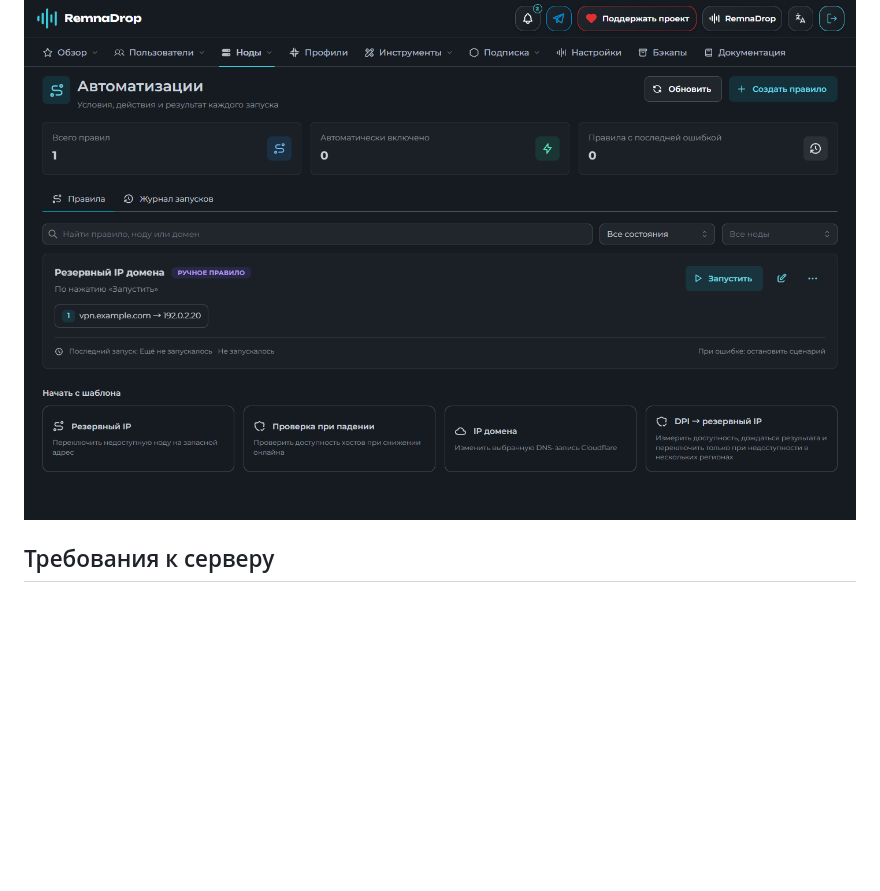
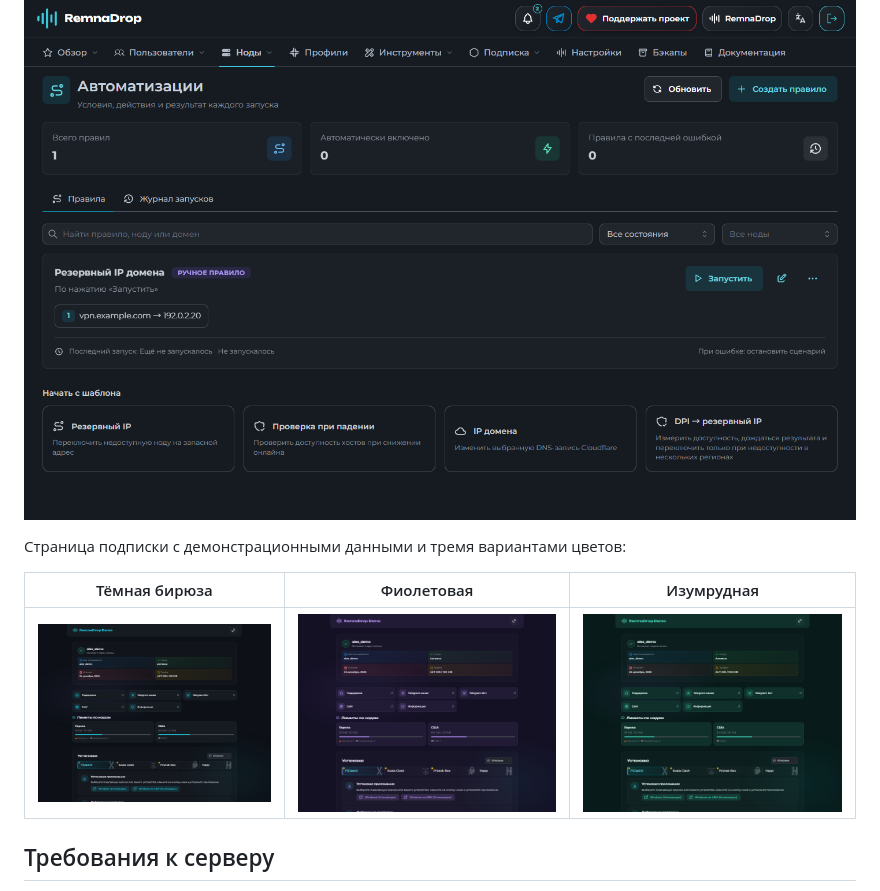
Before and after one commit to ap1w1/remnadrop, a Markdown page: README.md, the part around the change. Rendered like a GitHub page; pictures changed too: docs/screenshots/subpage-cyan.png (added), docs/screenshots/subpage-emerald.png (added), docs/screenshots/subpage-violet.png (added); blank space fills up the shorter version.

Commit message:
Add Subpage theme previews and fix quota rendering

```diff
--- a/README.md
+++ b/README.md
@@ -35,6 +35,12 @@
 
 ![Правила автоматизации](docs/screenshots/automations.png)
 
+Страница подписки с демонстрационными данными и тремя вариантами цветов:
+
+| Тёмная бирюза | Фиолетовая | Изумрудная |
+| --- | --- | --- |
+| ![Subpage с бирюзовым акцентом](docs/screenshots/subpage-cyan.png) | ![Subpage с фиолетовым акцентом](docs/screenshots/subpage-violet.png) | ![Subpage с изумрудным акцентом](docs/screenshots/subpage-emerald.png) |
+
 ## Требования к серверу
 
 Для **работающей панели** ориентиром служат [официальные требования Remnawave](https://docs.rw/install/requirements/): минимум **2 ГБ ОЗУ, 2 vCPU и 20 ГБ диска**; рекомендуется **4 ГБ ОЗУ и 4 vCPU**. Нода устанавливается отдельно и требует минимум 1 ГБ ОЗУ и 1 vCPU; нагрузка Xray зависит от числа подключений.
```
Also changed, not shown: 3 other files.
